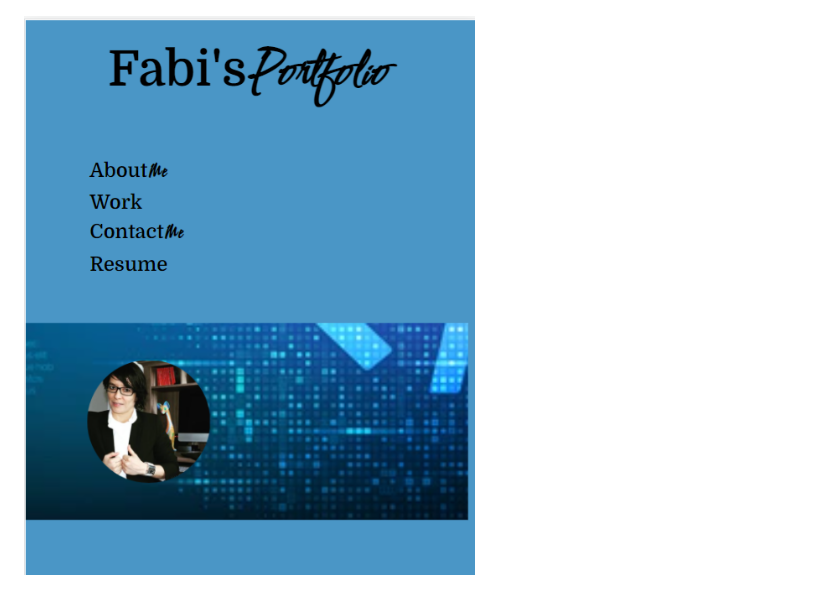
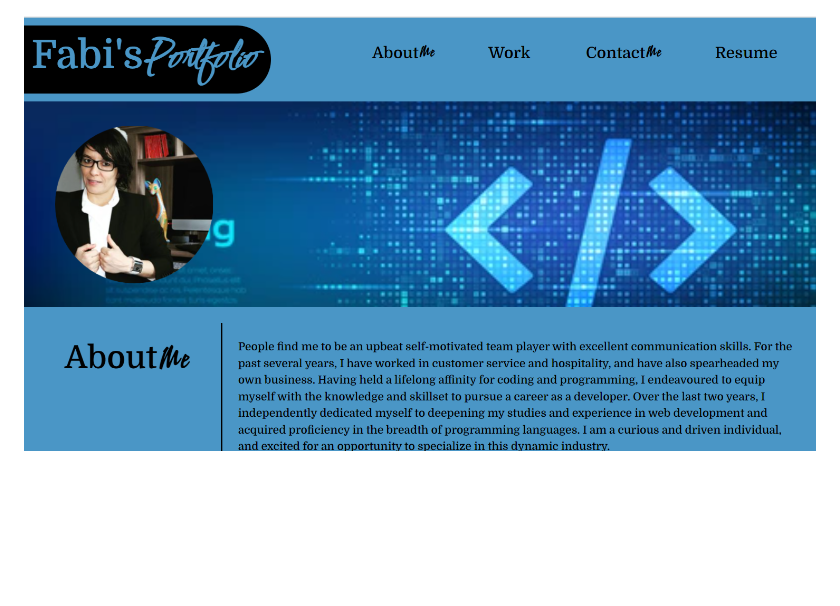
Before and after one commit to Fabscg/Professional-Portfolio, a Markdown page: README.md, the part around the change. Rendered like a GitHub page; pictures changed too: assets/images/Fabs-portfolio.png (added); blank space fills up the shorter version.

Commit message:
Added new images

```diff
--- a/README.md
+++ b/README.md
@@ -21,4 +21,4 @@
 
 ![Fabi's Portfolio](./assets/images/portfolio.png)
 
-![Phone's Mock-up](./assets/images/Fabi'sPortfolio.png)
+![Phone's Mock-up](./assets/images/Fabs-portfolio.png)
```
